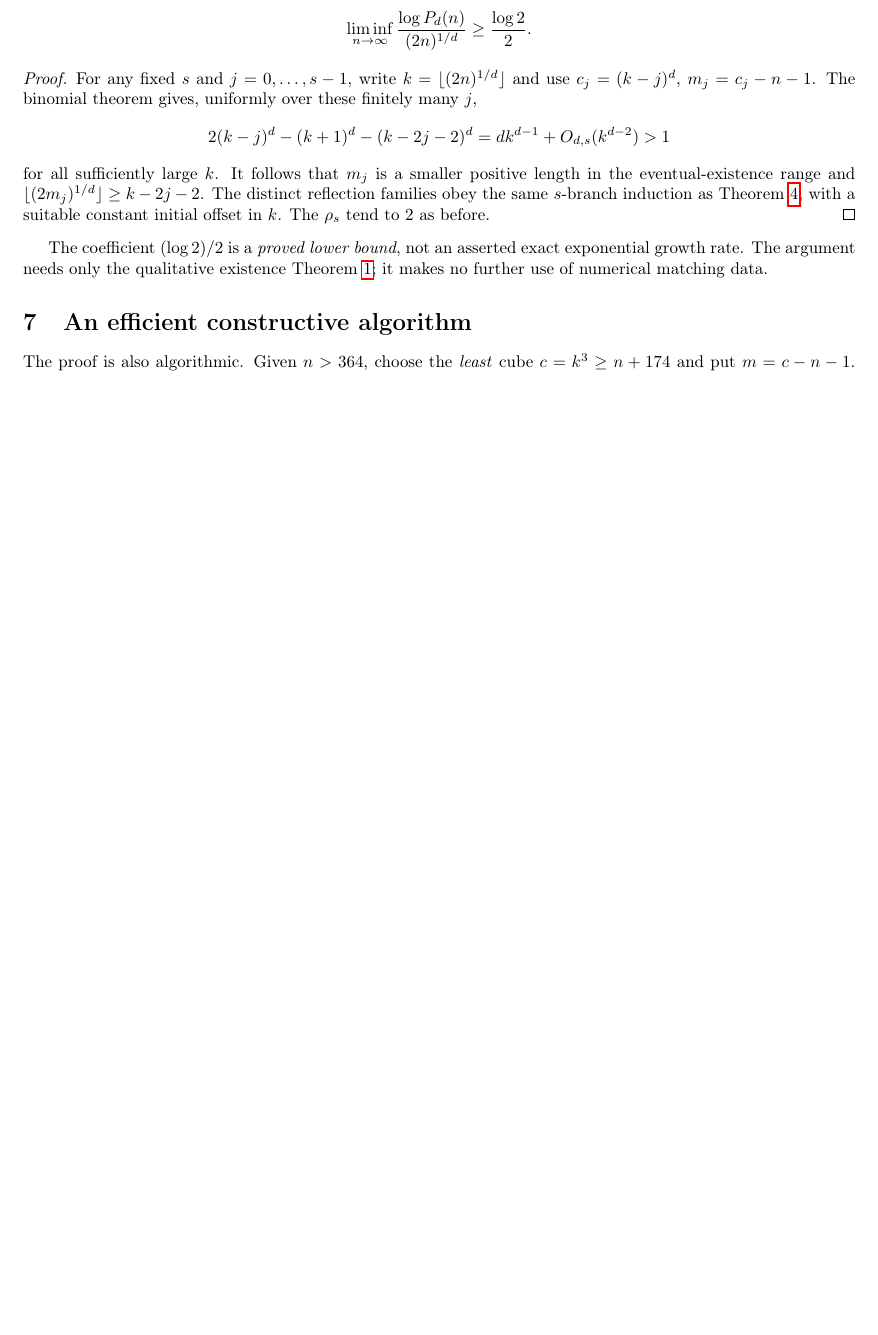
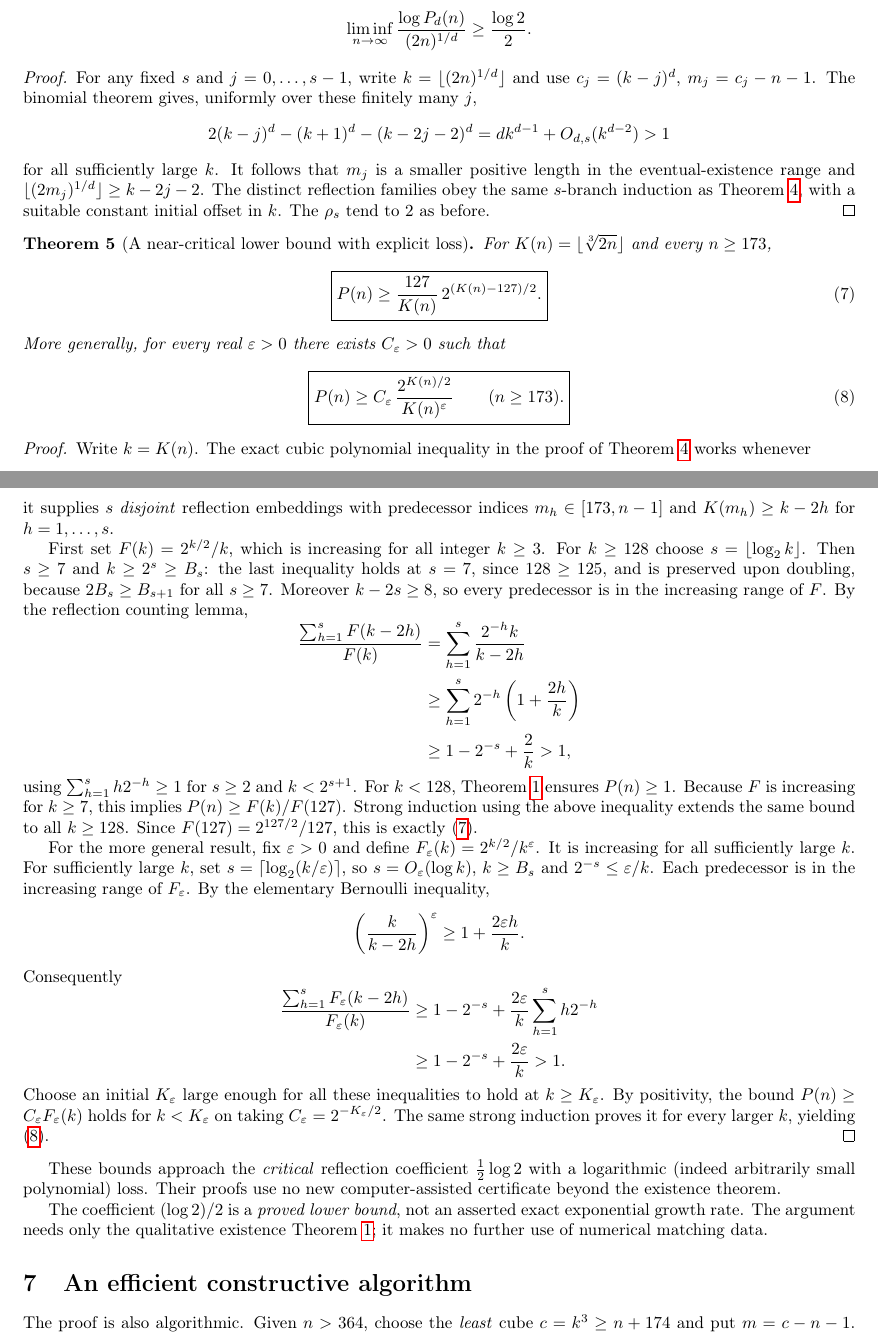
Before and after one commit to ddy314/oeis-papers, a LaTeX paper (papers/A006063/main.tex): part of page 6 of 9 before the commit and two parts of pages 6 and 7 of 10 after it, the two joined at a grey line, cut so that both start at the same text, the shorter picture padded with empty space. Compiled offline with pdfLaTeX.

Commit message:
Strengthen cube-sum counting to 2^(K/2)/K and arbitrary polynomial-loss lower bounds

```diff
--- a/papers/A006063/main.tex
+++ b/papers/A006063/main.tex
@@ -567,6 +567,113 @@ constant initial offset in $k$.
 The $\rho_s$ tend to $2$ as before.
 \end{proof}
 
+
+\begin{theorem}[A near-critical lower bound with explicit loss]
+\label{thm:critical}
+For $K(n)=\lfloor\sqrt[3]{2n}\rfloor$ and every $n\ge173$,
+\begin{equation}\label{eq:critical}
+\boxed{\displaystyle
+P(n)\ge\frac{127}{K(n)}\,2^{(K(n)-127)/2}.}
+\end{equation}
+More generally, for every real $\varepsilon>0$
+there exists $C_\varepsilon>0$ such that
+\begin{equation}\label{eq:eps}
+\boxed{\displaystyle
+P(n)\ge C_\varepsilon\,
+\frac{2^{K(n)/2}}{K(n)^\varepsilon}
+\qquad(n\ge173).}
+\end{equation}
+\end{theorem}
+\begin{proof}
+Write $k=K(n)$. The exact cubic polynomial
+inequality in the proof of
+Theorem~\ref{thm:entropy} works whenever
+\[
+k\ge B_s=2s^2+4s-1,\qquad
+s\ge2;
+\]
+it supplies $s$ \emph{disjoint} reflection
+embeddings with predecessor indices
+$m_h\in[173,n-1]$ and
+$K(m_h)\ge k-2h$ for $h=1,\dots,s$.
+
+First set $F(k)=2^{k/2}/k$, which is increasing
+for all integer $k\ge3$. For $k\ge128$ choose
+$s=\lfloor\log_2 k\rfloor$.
+Then $s\ge7$ and $k\ge 2^s\ge B_s$:
+the last inequality holds at $s=7$, since
+$128\ge125$, and is preserved upon doubling,
+because $2B_s\ge B_{s+1}$ for all $s\ge7$.
+Moreover $k-2s\ge8$, so every predecessor
+is in the increasing range of $F$.
+By the reflection counting lemma,
+\[
+\begin{aligned}
+\frac{\sum_{h=1}^{s}F(k-2h)}{F(k)}
+&=\sum_{h=1}^{s}\frac{2^{-h}k}{k-2h}\\
+&\ge\sum_{h=1}^{s}2^{-h}
+  \left(1+\frac{2h}{k}\right)\\
+&\ge1-2^{-s}+\frac2k>1,
+\end{aligned}
+\]
+using $\sum_{h=1}^s h2^{-h}\ge1$ for
+$s\ge2$ and $k<2^{s+1}$.
+For $k<128$, Theorem~\ref{thm:exist}
+ensures $P(n)\ge1$.
+Because $F$ is increasing for $k\ge7$,
+this implies
+$P(n)\ge F(k)/F(127)$.
+Strong induction using the above inequality
+extends the same bound to all $k\ge128$.
+Since $F(127)=2^{127/2}/127$,
+this is exactly \eqref{eq:critical}.
+
+For the more general result, fix
+$\varepsilon>0$ and define
+$F_\varepsilon(k)=2^{k/2}/k^\varepsilon$.
+It is increasing for all sufficiently
+large $k$. For sufficiently large $k$,
+set $s=\lceil\log_2(k/\varepsilon)\rceil$,
+so $s=O_\varepsilon(\log k)$,
+$k\ge B_s$ and
+$2^{-s}\le\varepsilon/k$.
+Each predecessor is in the increasing
+range of $F_\varepsilon$. By the
+elementary Bernoulli inequality,
+\[
+\left(\frac{k}{k-2h}\right)^\varepsilon
+\ge1+\frac{2\varepsilon h}{k}.
+\]
+Consequently
+\[
+\begin{aligned}
+\frac{\sum_{h=1}^s F_\varepsilon(k-2h)}
+{F_\varepsilon(k)}
+&\ge 1-2^{-s}
++\frac{2\varepsilon}{k}
+ \sum_{h=1}^s h2^{-h}\\
+&\ge1-2^{-s}+\frac{2\varepsilon}{k}>1.
+\end{aligned}
+\]
+Choose an initial $K_\varepsilon$
+large enough for all these inequalities
+to hold at $k\ge K_\varepsilon$.
+By positivity, the bound
+$P(n)\ge C_\varepsilon F_\varepsilon(k)$
+holds for $k<K_\varepsilon$ on taking
+$C_\varepsilon=2^{-K_\varepsilon/2}$.
+The same strong induction proves it
+for every larger $k$, yielding
+\eqref{eq:eps}.
+\end{proof}
+
+These bounds approach the \emph{critical}
+reflection coefficient $\frac12\log2$
+with a logarithmic (indeed arbitrarily small
+polynomial) loss. Their proofs use no new
+computer-assisted certificate beyond the
+existence theorem.
+
 The coefficient $(\log2)/2$ is a \emph{proved lower
 bound}, not an asserted exact exponential growth rate.
 The argument needs only the qualitative existence
```
